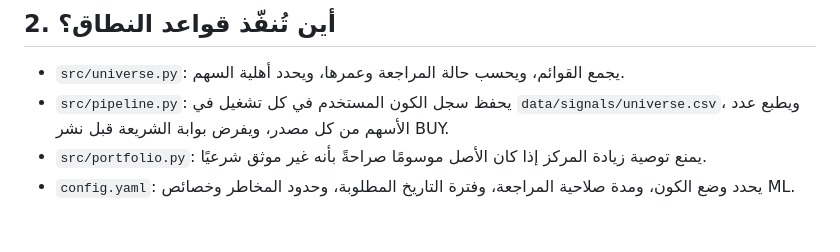
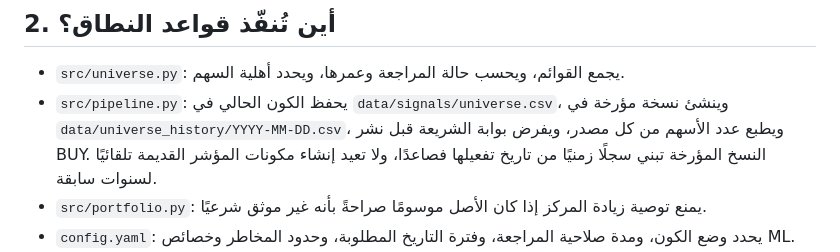
Before and after one commit to MedhatCoding/Egx-ai-analysis-, a Markdown page: docs/PROJECT_METHOD_AND_SHARIA_SCOPE.md, the part around the change. GitHub-like rendering; blank space fills up the shorter version.

Commit message:
Document point-in-time Sharia universe history and survivorship limits

```diff
--- a/docs/PROJECT_METHOD_AND_SHARIA_SCOPE.md
+++ b/docs/PROJECT_METHOD_AND_SHARIA_SCOPE.md
@@ -39,7 +39,7 @@
 ## 2. أين تُنفّذ قواعد النطاق؟
 
 - `src/universe.py`: يجمع القوائم، ويحسب حالة المراجعة وعمرها، ويحدد أهلية السهم.
-- `src/pipeline.py`: يحفظ سجل الكون المستخدم في كل تشغيل في `data/signals/universe.csv`، ويطبع عدد الأسهم من كل مصدر، ويفرض بوابة الشريعة قبل نشر BUY.
+- `src/pipeline.py`: يحفظ الكون الحالي في `data/signals/universe.csv`، وينشئ نسخة مؤرخة في `data/universe_history/YYYY-MM-DD.csv`، ويطبع عدد الأسهم من كل مصدر، ويفرض بوابة الشريعة قبل نشر BUY. النسخ المؤرخة تبني سجلًا زمنيًا من تاريخ تفعيلها فصاعدًا، ولا تعيد إنشاء مكونات المؤشر القديمة تلقائيًا لسنوات سابقة.
 - `src/portfolio.py`: يمنع توصية زيادة المركز إذا كان الأصل موسومًا صراحةً بأنه غير موثق شرعيًا.
 - `config.yaml`: يحدد وضع الكون، ومدة صلاحية المراجعة، وفترة التاريخ المطلوبة، وحدود المخاطر وخصائص ML.
 - `tests/test_engine.py`: اختبارات دون اتصال لاستهلاك بيانات اصطناعية، بما فيها مسارات أهلية الشريعة والاختبار المتكامل.
```
